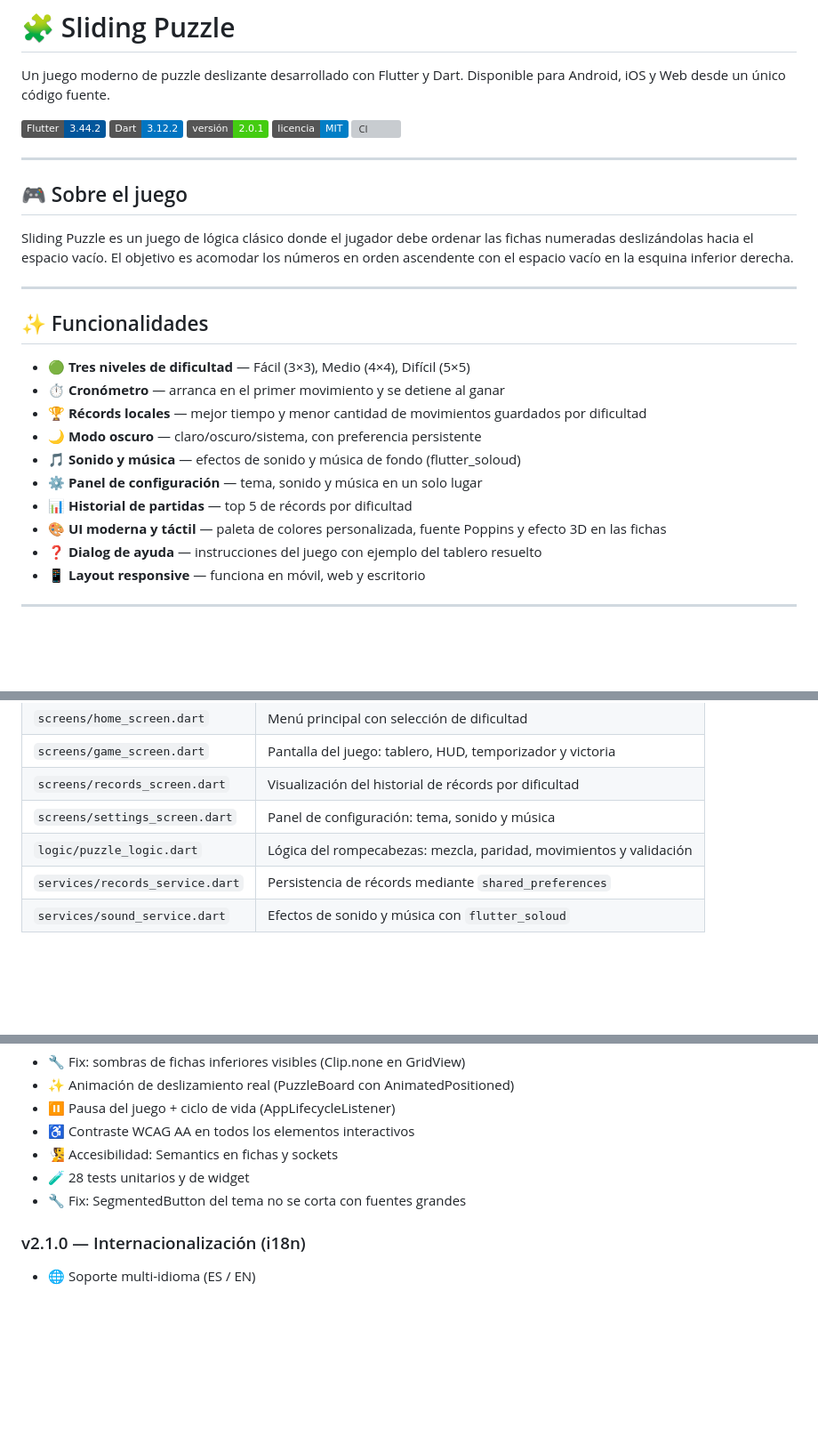
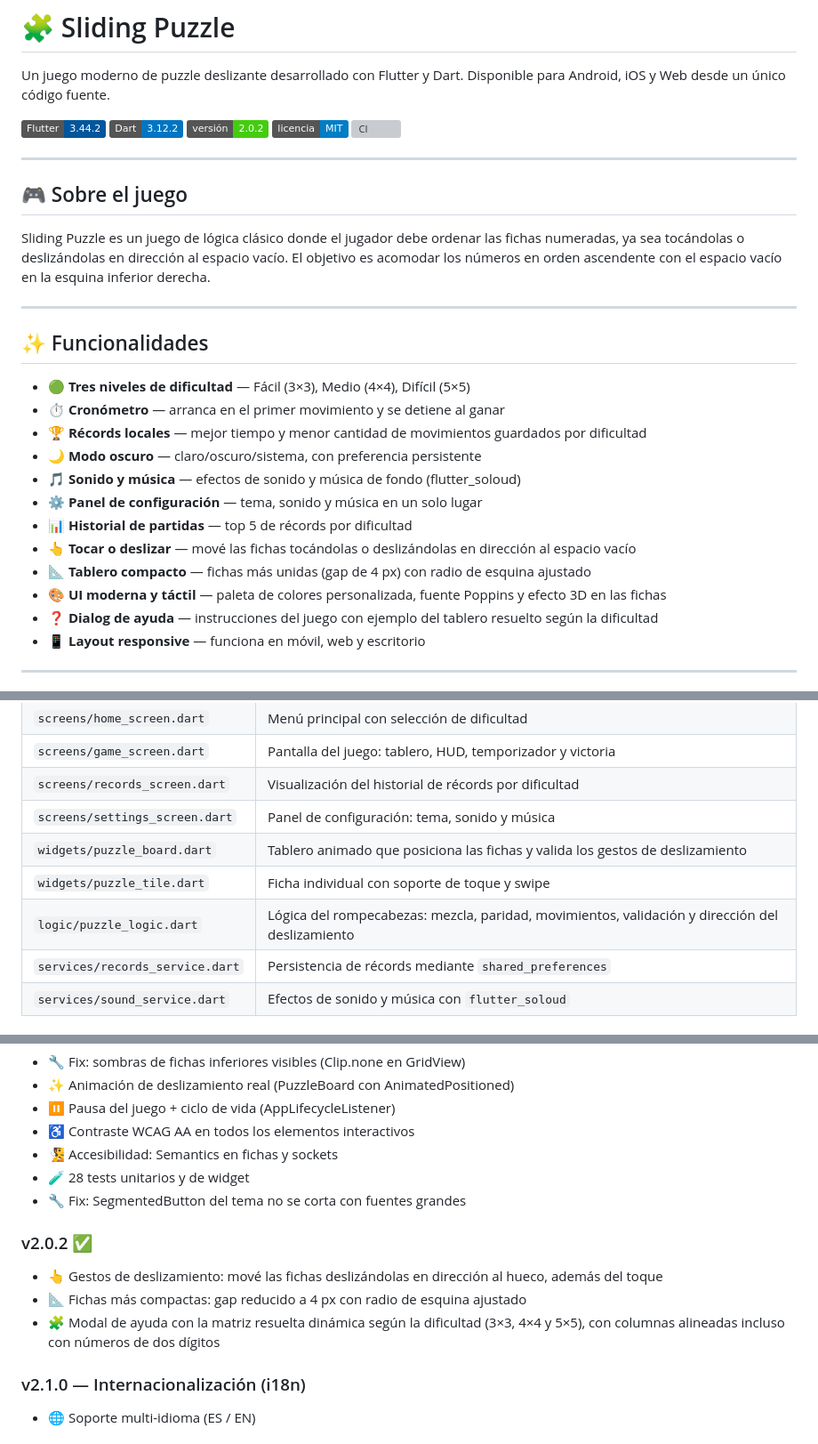
Before and after one commit to Matute0512/sliding-puzzle, a Markdown page: README.md, 3 parts joined by grey strips. Shown at 89% size. GitHub-like rendering; badges without logos; blank space fills up the shorter version; grey boxes are pictures that could not be loaded.

Commit message:
docs: update README for v2.0.2
Co-Authored-By: Claude Code <noreply@anthropic.com>

```diff
--- a/README.md
+++ b/README.md
@@ -4,7 +4,7 @@ Un juego moderno de puzzle deslizante desarrollado con Flutter y Dart. Disponibl
 
 ![Flutter](https://img.shields.io/badge/Flutter-3.44.2-02569B?style=flat&logo=flutter)
 ![Dart](https://img.shields.io/badge/Dart-3.12.2-0175C2?style=flat&logo=dart)
-![Version](https://img.shields.io/badge/versión-2.0.1-success)
+![Version](https://img.shields.io/badge/versión-2.0.2-success)
 ![License](https://img.shields.io/badge/licencia-MIT-blue)
 [![CI](https://github.com/Matute0512/sliding-puzzle/actions/workflows/ci.yml/badge.svg)](https://github.com/Matute0512/sliding-puzzle/actions/workflows/ci.yml)
 
@@ -12,7 +12,7 @@ Un juego moderno de puzzle deslizante desarrollado con Flutter y Dart. Disponibl
 
 ## 🎮 Sobre el juego
 
-Sliding Puzzle es un juego de lógica clásico donde el jugador debe ordenar las fichas numeradas deslizándolas hacia el espacio vacío. El objetivo es acomodar los números en orden ascendente con el espacio vacío en la esquina inferior derecha.
+Sliding Puzzle es un juego de lógica clásico donde el jugador debe ordenar las fichas numeradas, ya sea tocándolas o deslizándolas en dirección al espacio vacío. El objetivo es acomodar los números en orden ascendente con el espacio vacío en la esquina inferior derecha.
 
 ---
 
@@ -25,8 +25,10 @@ Sliding Puzzle es un juego de lógica clásico donde el jugador debe ordenar las
 - 🎵 **Sonido y música** — efectos de sonido y música de fondo (flutter_soloud)
 - ⚙️ **Panel de configuración** — tema, sonido y música en un solo lugar
 - 📊 **Historial de partidas** — top 5 de récords por dificultad
+- 👆 **Tocar o deslizar** — mové las fichas tocándolas o deslizándolas en dirección al espacio vacío
+- 📐 **Tablero compacto** — fichas más unidas (gap de 4 px) con radio de esquina ajustado
 - 🎨 **UI moderna y táctil** — paleta de colores personalizada, fuente Poppins y efecto 3D en las fichas
-- ❓ **Dialog de ayuda** — instrucciones del juego con ejemplo del tablero resuelto
+- ❓ **Dialog de ayuda** — instrucciones del juego con ejemplo del tablero resuelto según la dificultad
 - 📱 **Layout responsive** — funciona en móvil, web y escritorio
 
 ---
@@ -88,7 +90,9 @@ sliding_puzzle/
 | `screens/game_screen.dart` | Pantalla del juego: tablero, HUD, temporizador y victoria |
 | `screens/records_screen.dart` | Visualización del historial de récords por dificultad |
 | `screens/settings_screen.dart` | Panel de configuración: tema, sonido y música |
-| `logic/puzzle_logic.dart` | Lógica del rompecabezas: mezcla, paridad, movimientos y validación |
+| `widgets/puzzle_board.dart` | Tablero animado que posiciona las fichas y valida los gestos de deslizamiento |
+| `widgets/puzzle_tile.dart` | Ficha individual con soporte de toque y swipe |
+| `logic/puzzle_logic.dart` | Lógica del rompecabezas: mezcla, paridad, movimientos, validación y dirección del deslizamiento |
 | `services/records_service.dart` | Persistencia de récords mediante `shared_preferences` |
 | `services/sound_service.dart` | Efectos de sonido y música con `flutter_soloud` |
 
@@ -157,6 +161,11 @@ flutter run -d android
 - 🧪 28 tests unitarios y de widget
 - 🔧 Fix: SegmentedButton del tema no se corta con fuentes grandes
 
+### v2.0.2 ✅
+- 👆 Gestos de deslizamiento: mové las fichas deslizándolas en dirección al hueco, además del toque
+- 📐 Fichas más compactas: gap reducido a 4 px con radio de esquina ajustado
+- 🧩 Modal de ayuda con la matriz resuelta dinámica según la dificultad (3×3, 4×4 y 5×5), con columnas alineadas incluso con números de dos dígitos
+
 ### v2.1.0 — Internacionalización (i18n)
 - 🌐 Soporte multi-idioma (ES / EN)
 
```
Also changed, not shown: other parts of README.md (+1 -1 lines).
